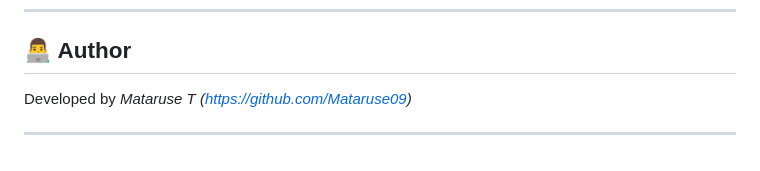
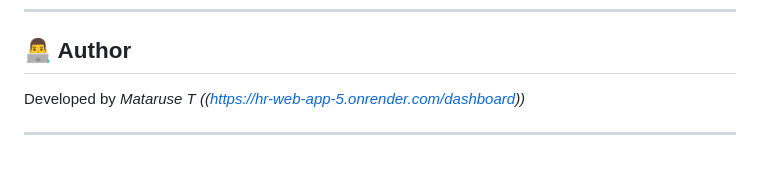
Before and after one commit to Mataruse09/hr-web-app, a Markdown page: README.md, the part around the change. Drawn GitHub-style.

```diff
--- a/README.md
+++ b/README.md
@@ -237,6 +237,6 @@ xxxxx xxxxx xxxxx xxxxx xxxxx xxxxx xxxxx
 ## 👨‍💻 Author
 
 Developed by *Mataruse T*
-*(https://github.com/Mataruse09)*
+*((https://hr-web-app-5.onrender.com/dashboard))*
 
 ---
```
